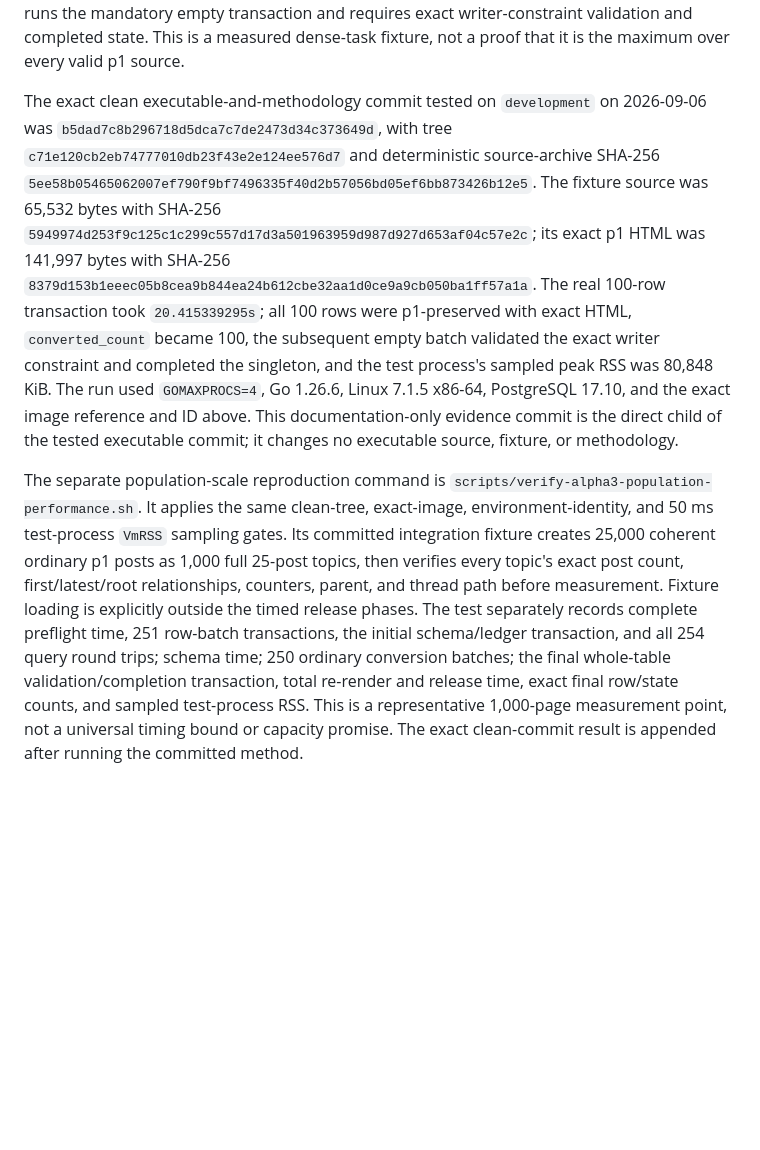
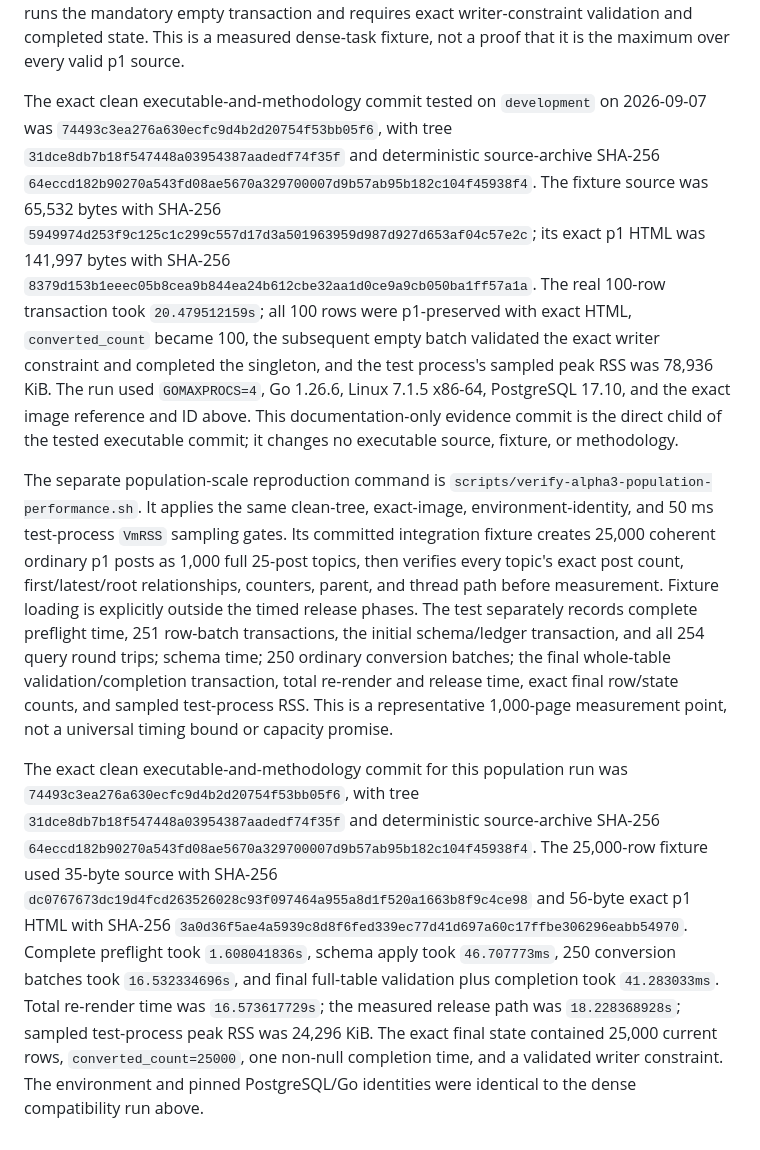
Before and after one commit to gotthboard/gotth-bb, a Markdown page: docs/verification.md, the part around the change. GitHub-like rendering; blank space fills up the shorter version.

Commit message:
record alpha.3 final performance evidence

```diff
--- a/docs/verification.md
+++ b/docs/verification.md
@@ -417,19 +417,19 @@ measured dense-task fixture, not a proof that it is the maximum over every
 valid p1 source.
 
 The exact clean executable-and-methodology commit tested on `development` on
-2026-09-06 was
-`b5dad7c8b296718d5dca7c7de2473d34c373649d`, with tree
-`c71e120cb2eb74777010db23f43e2e124ee576d7` and deterministic source-archive
+2026-09-07 was
+`74493c3ea276a630ecfc9d4b2d20754f53bb05f6`, with tree
+`31dce8db7b18f547448a03954387aadedf74f35f` and deterministic source-archive
 SHA-256
-`5ee58b05465062007ef790f9bf7496335f40d2b57056bd05ef6bb873426b12e5`.
+`64eccd182b90270a543fd08ae5670a329700007d9b57ab95b182c104f45938f4`.
 The fixture source was 65,532 bytes with SHA-256
 `5949974d253f9c125c1c299c557d17d3a501963959d987d927d653af04c57e2c`;
 its exact p1 HTML was 141,997 bytes with SHA-256
 `8379d153b1eeec05b8cea9b844ea24b612cbe32aa1d0ce9a9cb050ba1ff57a1a`.
-The real 100-row transaction took `20.415339295s`; all 100 rows were
+The real 100-row transaction took `20.479512159s`; all 100 rows were
 p1-preserved with exact HTML, `converted_count` became 100, the subsequent
 empty batch validated the exact writer constraint and completed the singleton,
-and the test process's sampled peak RSS was 80,848 KiB. The run used
+and the test process's sampled peak RSS was 78,936 KiB. The run used
 `GOMAXPROCS=4`, Go 1.26.6, Linux 7.1.5 x86-64, PostgreSQL 17.10, and the exact
 image reference and ID above. This documentation-only evidence commit is the
 direct child of the tested executable commit; it changes no executable source,
@@ -448,5 +448,22 @@ query round trips; schema time; 250 ordinary conversion batches;
 the final whole-table validation/completion transaction, total re-render and
 release time, exact final row/state counts, and sampled test-process RSS. This
 is a representative 1,000-page measurement point, not a universal timing bound
-or capacity promise. The exact clean-commit result is appended after running
-the committed method.
+or capacity promise.
+
+The exact clean executable-and-methodology commit for this population run was
+`74493c3ea276a630ecfc9d4b2d20754f53bb05f6`, with tree
+`31dce8db7b18f547448a03954387aadedf74f35f` and deterministic source-archive
+SHA-256
+`64eccd182b90270a543fd08ae5670a329700007d9b57ab95b182c104f45938f4`.
+The 25,000-row fixture used 35-byte source with SHA-256
+`dc0767673dc19d4fcd263526028c93f097464a955a8d1f520a1663b8f9c4ce98`
+and 56-byte exact p1 HTML with SHA-256
+`3a0d36f5ae4a5939c8d8f6fed339ec77d41d697a60c17ffbe306296eabb54970`.
+Complete preflight took `1.608041836s`, schema apply took `46.707773ms`,
+250 conversion batches took `16.532334696s`, and final full-table validation
+plus completion took `41.283033ms`. Total re-render time was `16.573617729s`;
+the measured release path was `18.228368928s`; sampled test-process peak RSS
+was 24,296 KiB. The exact final state contained 25,000 current rows,
+`converted_count=25000`, one non-null completion time, and a validated writer
+constraint. The environment and pinned PostgreSQL/Go identities were identical
+to the dense compatibility run above.
```
Also changed, not shown: docs/implementation-spec.md (+2 -2 lines), docs/release-operations.md (+2 -2 lines).
